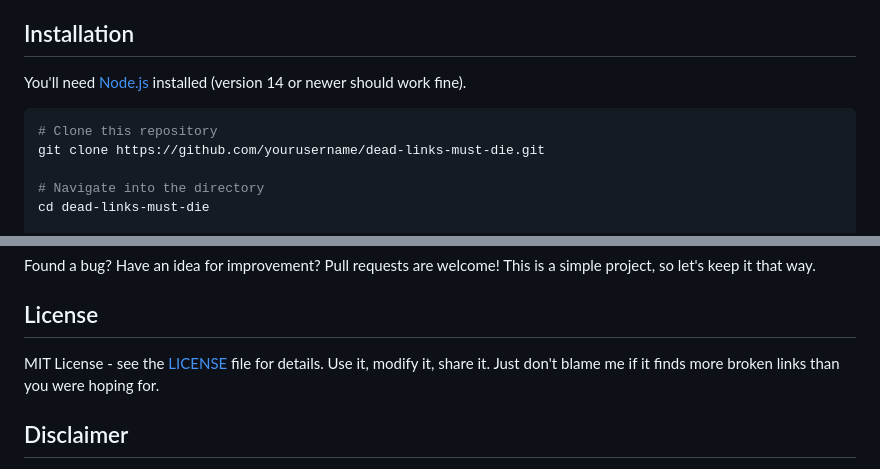
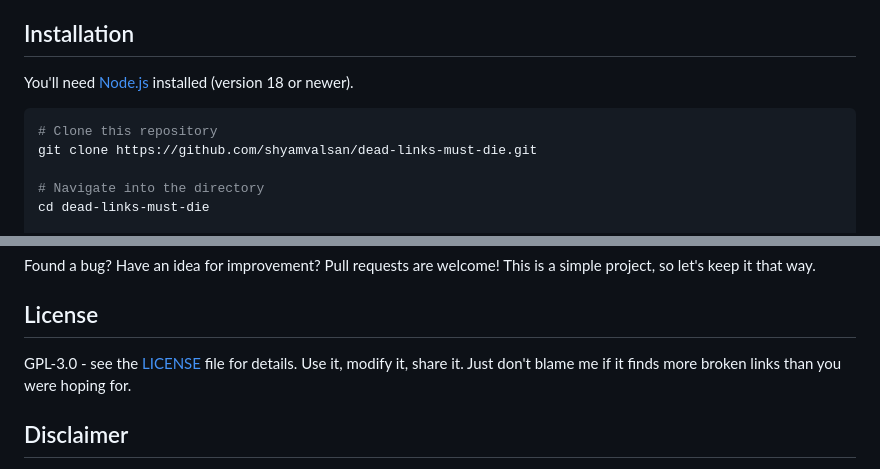
Before and after one commit to shyamvalsan/dead-links-must-die, a Markdown page: README.md, 2 parts joined by grey strips. Rendered like a GitHub page.

Commit message:
Fix incorrect clone URL, Node version and license in README
The clone command still had the yourusername placeholder, the Node
requirement said 14 while the manifest requires 18, and the license
section said MIT while the LICENSE file is GPL-3.0.

````diff
--- a/README.md
+++ b/README.md
@@ -29,11 +29,11 @@ All with real-time progress updates and an ETA so you're not left wondering if i
 
 ## Installation
 
-You'll need [Node.js](https://nodejs.org/) installed (version 14 or newer should work fine).
+You'll need [Node.js](https://nodejs.org/) installed (version 18 or newer).
 
 ```bash
 # Clone this repository
-git clone https://github.com/yourusername/dead-links-must-die.git
+git clone https://github.com/shyamvalsan/dead-links-must-die.git
 
 # Navigate into the directory
 cd dead-links-must-die
@@ -142,7 +142,7 @@ Found a bug? Have an idea for improvement? Pull requests are welcome! This is a
 
 ## License
 
-MIT License - see the [LICENSE](LICENSE) file for details. Use it, modify it, share it. Just don't blame me if it finds more broken links than you were hoping for.
+GPL-3.0 - see the [LICENSE](LICENSE) file for details. Use it, modify it, share it. Just don't blame me if it finds more broken links than you were hoping for.
 
 ## Disclaimer
 
````
